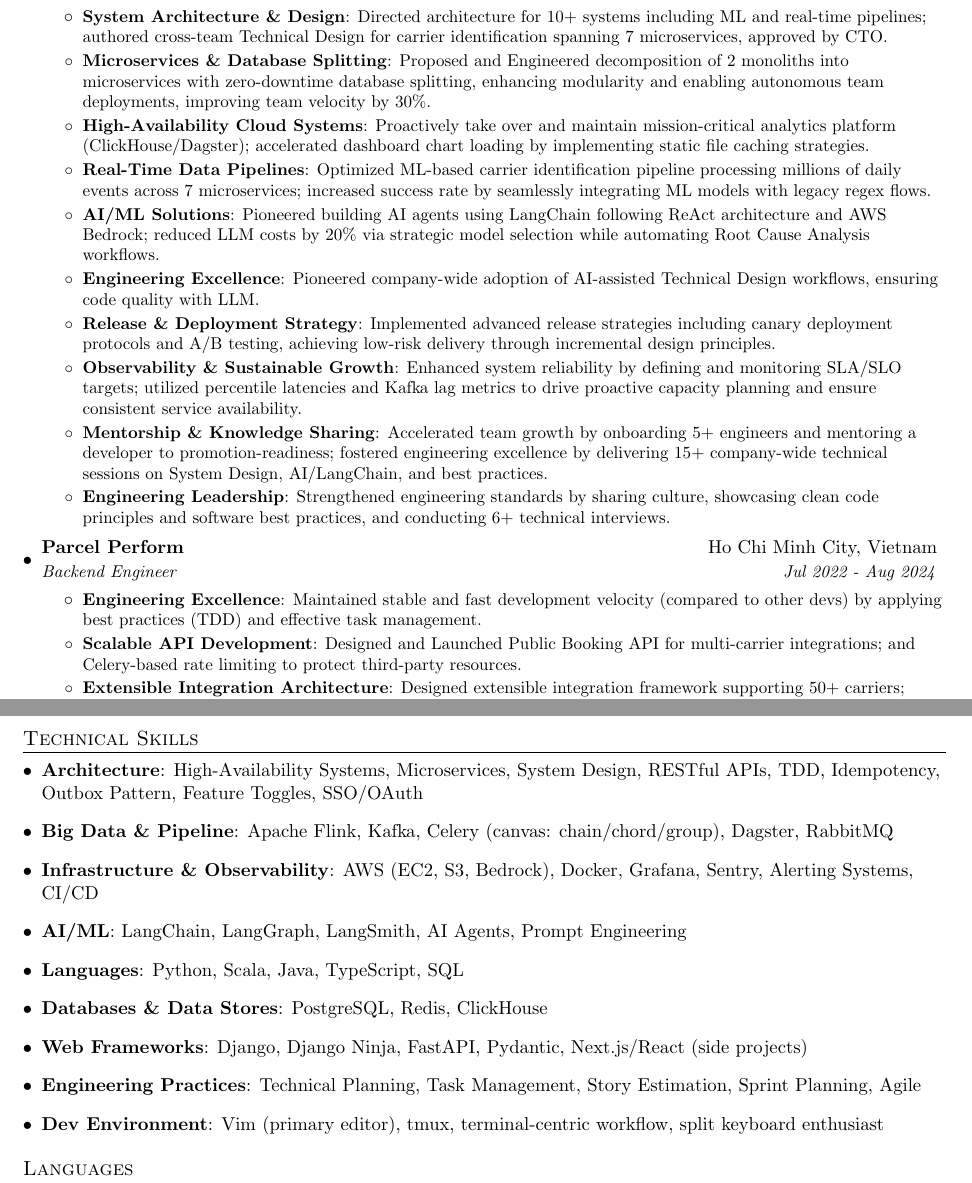
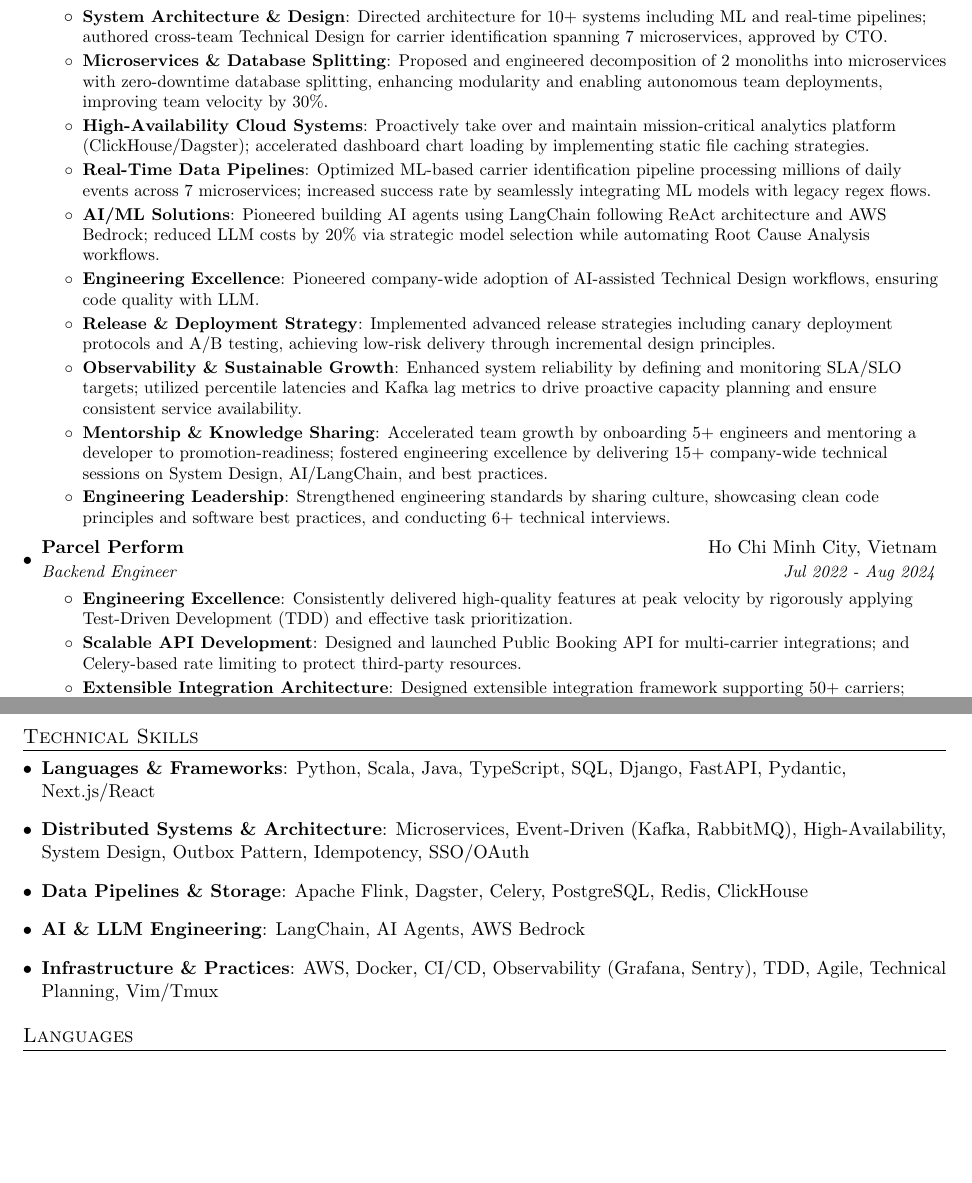
Before and after one commit to cuongkane/resume, a LaTeX CV (resume.tex): two parts of pages 1 and 3 of 3, joined at a grey line, cut so that both start at the same text, the shorter picture padded with empty space. Compiled offline with pdfLaTeX.

Commit message:
Split the skill section

```diff
--- a/resume.tex
+++ b/resume.tex
@@ -94,7 +94,7 @@ Senior Backend Engineer with 6 years of experience building highly available, sc
         \resumeItem{System Architecture \& Design}
           {Directed architecture for 10+ systems including ML and real-time pipelines; authored cross-team Technical Design for carrier identification spanning 7 microservices, approved by CTO.}
         \resumeItem{Microservices \& Database Splitting}
-          {Proposed and Engineered decomposition of 2 monoliths into microservices with zero-downtime database splitting, enhancing modularity and enabling autonomous team deployments, improving team velocity by 30\%.}
+          {Proposed and engineered decomposition of 2 monoliths into microservices with zero-downtime database splitting, enhancing modularity and enabling autonomous team deployments, improving team velocity by 30\%.}
         \resumeItem{High-Availability Cloud Systems}
           {Proactively take over and maintain mission-critical analytics platform (ClickHouse/Dagster); accelerated dashboard chart loading by implementing static file caching strategies.}
         \resumeItem{Real-Time Data Pipelines}
@@ -118,9 +118,9 @@ Senior Backend Engineer with 6 years of experience building highly available, sc
       {Backend Engineer}{Jul 2022 - Aug 2024}
       \resumeItemListStart
         \resumeItem{Engineering Excellence}
-          {Maintained stable and fast development velocity (compared to other devs) by applying best practices (TDD) and effective task management.}
+          {Consistently delivered high-quality features at peak velocity by rigorously applying Test-Driven Development (TDD) and effective task prioritization.}
         \resumeItem{Scalable API Development}
-          {Designed and Launched Public Booking API for multi-carrier integrations; and Celery-based rate limiting to protect third-party resources.}
+          {Designed and launched Public Booking API for multi-carrier integrations; and Celery-based rate limiting to protect third-party resources.}
         \resumeItem{Extensible Integration Architecture}
           {Designed extensible integration framework supporting 50+ carriers; validated requirements through usage testing to ensure scalability for future logistics partners.}
         \resumeItem{High-Volume Data Pipelines}
@@ -214,31 +214,19 @@ Senior Backend Engineer with 6 years of experience building highly available, sc
 \section{Technical Skills}
  \resumeSubHeadingListStart
    \item{
-     \textbf{Architecture}{: High-Availability Systems, Microservices, System Design, RESTful APIs, TDD, Idempotency, Outbox Pattern, Feature Toggles, SSO/OAuth}
+     \textbf{Languages \& Frameworks}{: Python, Scala, Java, TypeScript, SQL, Django, FastAPI, Pydantic, Next.js/React}
    }
    \item{
-     \textbf{Big Data \& Pipeline}{: Apache Flink, Kafka, Celery (canvas: chain/chord/group), Dagster, RabbitMQ}
+     \textbf{Distributed Systems \& Architecture}{: Microservices, Event-Driven (Kafka, RabbitMQ), High-Availability, System Design, Outbox Pattern, Idempotency, SSO/OAuth}
    }
    \item{
-     \textbf{Infrastructure \& Observability}{: AWS (EC2, S3, Bedrock), Docker, Grafana, Sentry, Alerting Systems, CI/CD}
+     \textbf{Data Pipelines \& Storage}{: Apache Flink, Dagster, Celery, PostgreSQL, Redis, ClickHouse}
    }
    \item{
-     \textbf{AI/ML}{: LangChain, LangGraph, LangSmith, AI Agents, Prompt Engineering}
+     \textbf{AI \& LLM Engineering}{: LangChain, AI Agents, AWS Bedrock}
    }
    \item{
-     \textbf{Languages}{: Python, Scala, Java, TypeScript, SQL}
-   }
-   \item{
-     \textbf{Databases \& Data Stores}{: PostgreSQL, Redis, ClickHouse}
-   }
-   \item{
-     \textbf{Web Frameworks}{: Django, Django Ninja, FastAPI, Pydantic, Next.js/React (side projects)}
-   }
-   \item{
-     \textbf{Engineering Practices}{: Technical Planning, Task Management, Story Estimation, Sprint Planning, Agile}
-   }
-   \item{
-     \textbf{Dev Environment}{: Vim (primary editor), tmux, terminal-centric workflow, split keyboard enthusiast}
+     \textbf{Infrastructure \& Practices}{: AWS, Docker, CI/CD, Observability (Grafana, Sentry), TDD, Agile, Technical Planning, Vim/Tmux}
    }
  \resumeSubHeadingListEnd
 
```
Also changed, not shown: resume.pdf.
